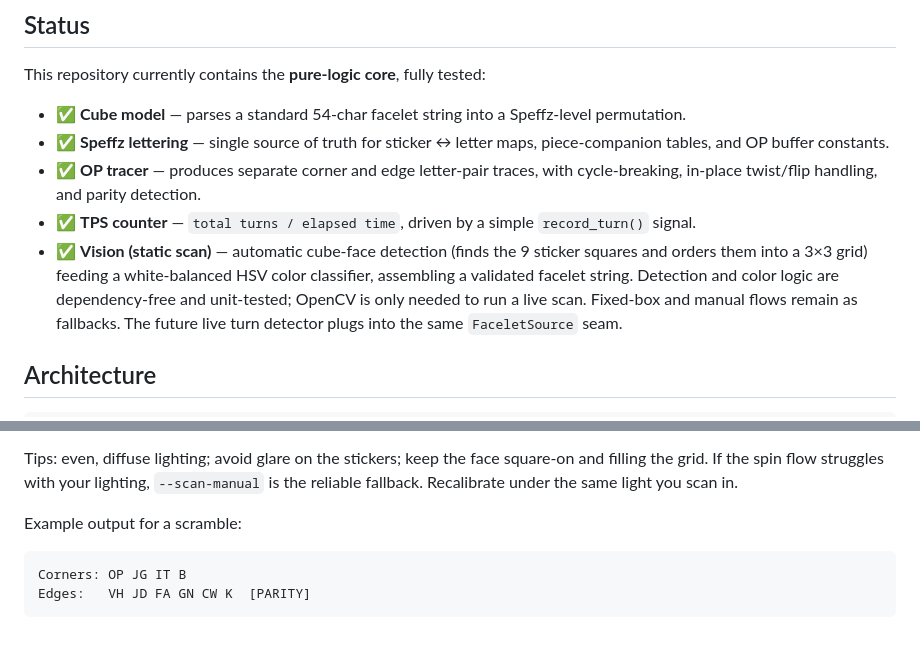
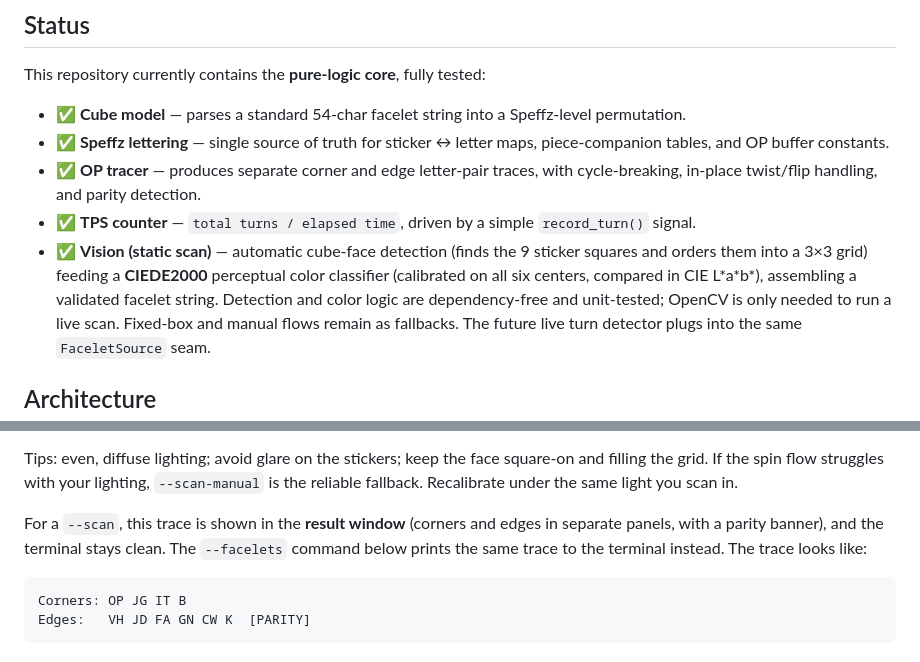
Before and after one commit to Omar-Ibrahim123/3X3-Rubik-s-cube-OP-tracer, a Markdown page: README.md, 2 parts joined by grey strips. GitHub-like rendering.

Commit message:
README: fix two stale descriptions
- Scan example-output block now notes the trace appears in the RESULT WINDOW
  for --scan (terminal stays clean), while --facelets prints to the terminal.
  The old wording implied --scan printed the trace to the terminal.
- Status section: the color classifier is CIEDE2000 perceptual (CIE L*a*b*,
  six-center calibration), not 'white-balanced HSV' -- matches the code and the
  Credits section.

````diff
--- a/README.md
+++ b/README.md
@@ -17,8 +17,9 @@ This repository currently contains the **pure-logic core**, fully tested:
 - ✅ **TPS counter** — `total turns / elapsed time`, driven by a simple
   `record_turn()` signal.
 - ✅ **Vision (static scan)** — automatic cube-face detection (finds the 9
-  sticker squares and orders them into a 3×3 grid) feeding a white-balanced
-  HSV color classifier, assembling a validated facelet string. Detection and
+  sticker squares and orders them into a 3×3 grid) feeding a **CIEDE2000**
+  perceptual color classifier (calibrated on all six centers, compared in CIE
+  L\*a\*b\*), assembling a validated facelet string. Detection and
   color logic are dependency-free and unit-tested; OpenCV is only needed to run
   a live scan. Fixed-box and manual flows remain as fallbacks. The future live
   turn detector plugs into the same `FaceletSource` seam.
@@ -170,7 +171,10 @@ square-on and filling the grid. If the spin flow struggles with your lighting,
 `--scan-manual` is the reliable fallback. Recalibrate under the same light you
 scan in.
 
-Example output for a scramble:
+For a `--scan`, this trace is shown in the **result window** (corners and edges
+in separate panels, with a parity banner), and the terminal stays clean. The
+`--facelets` command below prints the same trace to the terminal instead. The
+trace looks like:
 
 ```
 Corners: OP JG IT B
````
